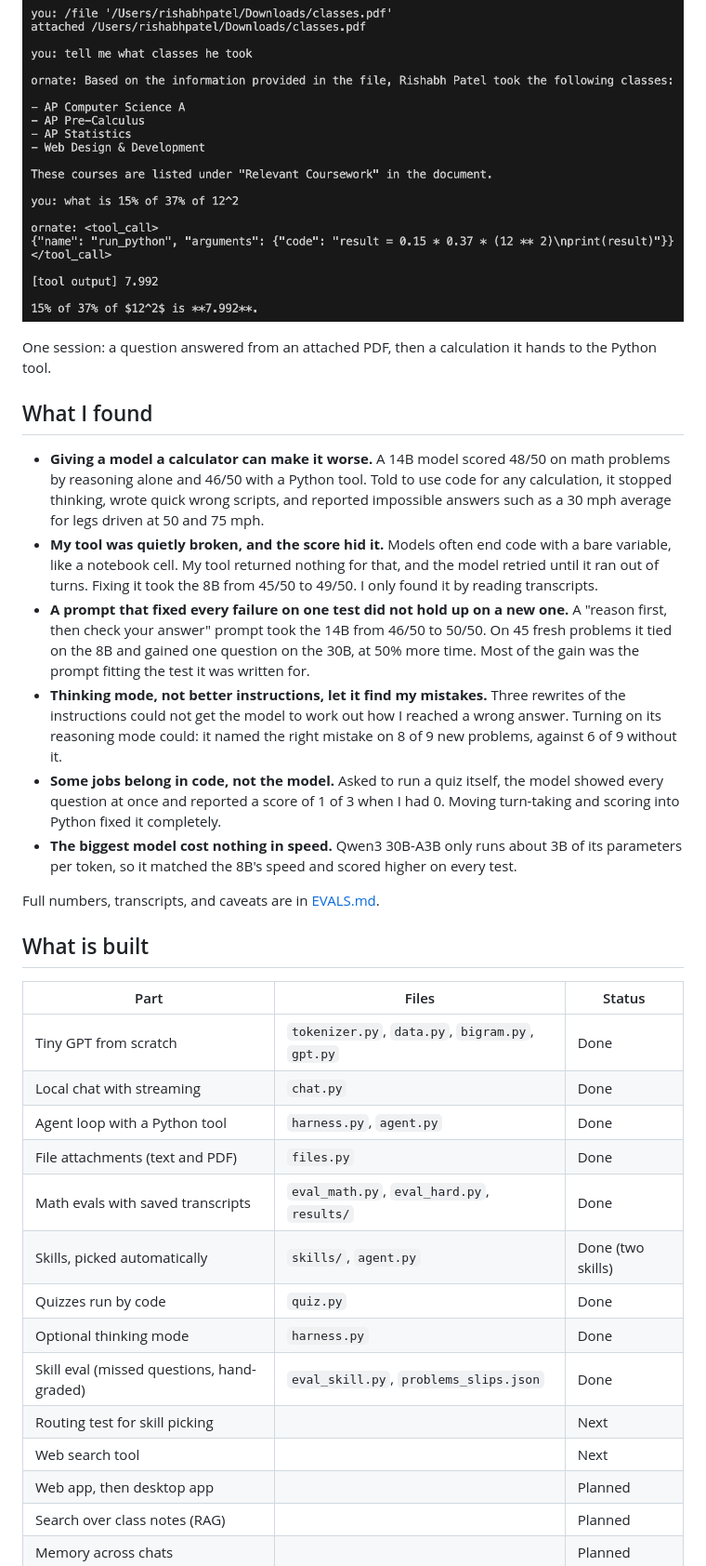
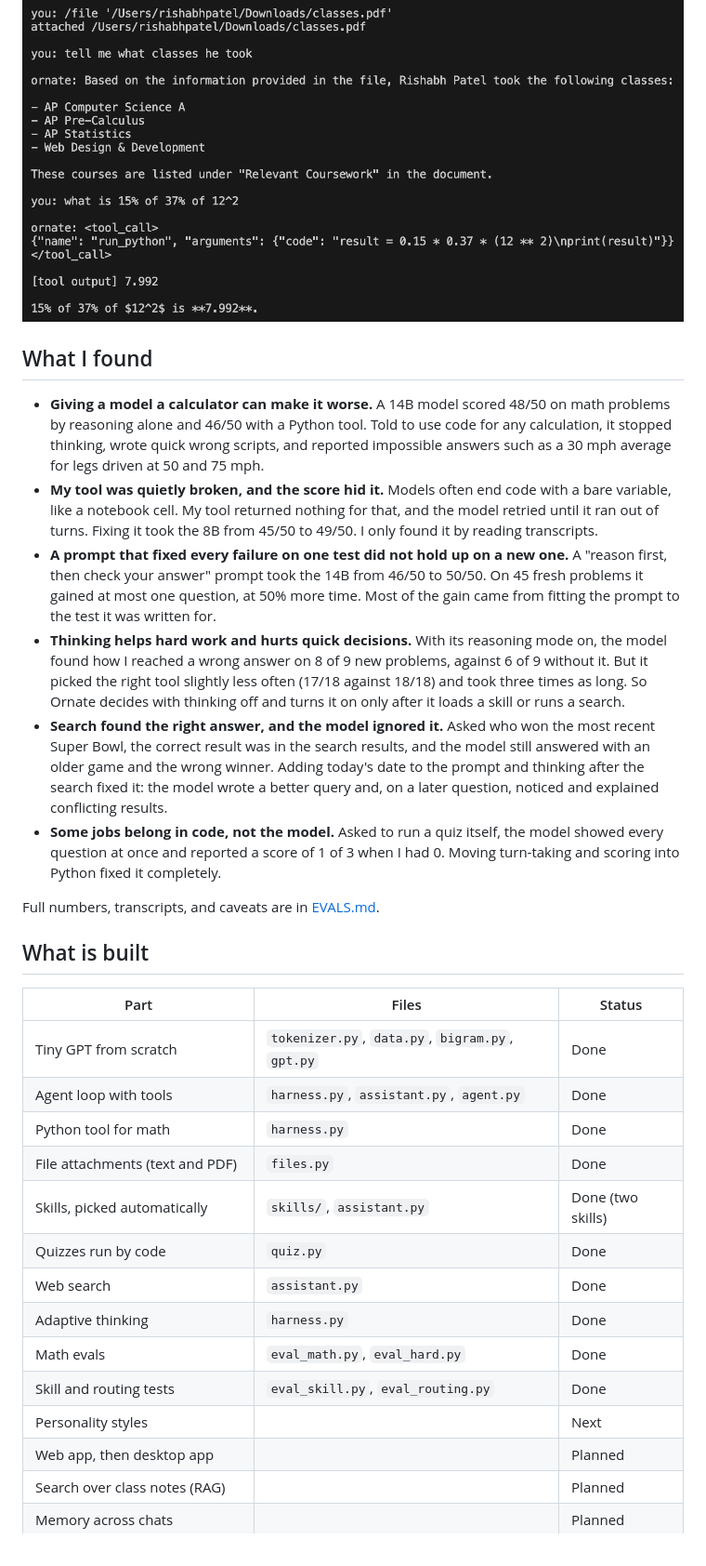
Before and after one commit to rpatel-23/ornate, a Markdown page: README.md, the part around one of its changes. Shown at 93% size. GitHub-like rendering.

```diff
--- a/README.md
+++ b/README.md
@@ -8,16 +8,14 @@ Built and tested on a MacBook Pro with an Apple M1 Max and 64 GB of memory, macO
 
 ![Ornate reading an attached PDF, then using its Python tool for a calculation](demo.png)
 
-One session: a question answered from an attached PDF, then a calculation it hands to the Python tool.
-
 ## What I found
 
 - **Giving a model a calculator can make it worse.** A 14B model scored 48/50 on math problems by reasoning alone and 46/50 with a Python tool. Told to use code for any calculation, it stopped thinking, wrote quick wrong scripts, and reported impossible answers such as a 30 mph average for legs driven at 50 and 75 mph.
 - **My tool was quietly broken, and the score hid it.** Models often end code with a bare variable, like a notebook cell. My tool returned nothing for that, and the model retried until it ran out of turns. Fixing it took the 8B from 45/50 to 49/50. I only found it by reading transcripts.
-- **A prompt that fixed every failure on one test did not hold up on a new one.** A "reason first, then check your answer" prompt took the 14B from 46/50 to 50/50. On 45 fresh problems it tied on the 8B and gained one question on the 30B, at 50% more time. Most of the gain was the prompt fitting the test it was written for.
-- **Thinking mode, not better instructions, let it find my mistakes.** Three rewrites of the instructions could not get the model to work out how I reached a wrong answer. Turning on its reasoning mode could: it named the right mistake on 8 of 9 new problems, against 6 of 9 without it.
+- **A prompt that fixed every failure on one test did not hold up on a new one.** A "reason first, then check your answer" prompt took the 14B from 46/50 to 50/50. On 45 fresh problems it gained at most one question, at 50% more time. Most of the gain came from fitting the prompt to the test it was written for.
+- **Thinking helps hard work and hurts quick decisions.** With its reasoning mode on, the model found how I reached a wrong answer on 8 of 9 new problems, against 6 of 9 without it. But it picked the right tool slightly less often (17/18 against 18/18) and took three times as long. So Ornate decides with thinking off and turns it on only after it loads a skill or runs a search.
+- **Search found the right answer, and the model ignored it.** Asked who won the most recent Super Bowl, the correct result was in the search results, and the model still answered with an older game and the wrong winner. Adding today's date to the prompt and thinking after the search fixed it: the model wrote a better query and, on a later question, noticed and explained conflicting results.
 - **Some jobs belong in code, not the model.** Asked to run a quiz itself, the model showed every question at once and reported a score of 1 of 3 when I had 0. Moving turn-taking and scoring into Python fixed it completely.
-- **The biggest model cost nothing in speed.** Qwen3 30B-A3B only runs about 3B of its parameters per token, so it matched the 8B's speed and scored higher on every test.
 
 Full numbers, transcripts, and caveats are in [EVALS.md](EVALS.md).
 
@@ -26,16 +24,16 @@ Full numbers, transcripts, and caveats are in [EVALS.md](EVALS.md).
 | Part | Files | Status |
 |---|---|---|
 | Tiny GPT from scratch | `tokenizer.py`, `data.py`, `bigram.py`, `gpt.py` | Done |
-| Local chat with streaming | `chat.py` | Done |
-| Agent loop with a Python tool | `harness.py`, `agent.py` | Done |
+| Agent loop with tools | `harness.py`, `assistant.py`, `agent.py` | Done |
+| Python tool for math | `harness.py` | Done |
 | File attachments (text and PDF) | `files.py` | Done |
-| Math evals with saved transcripts | `eval_math.py`, `eval_hard.py`, `results/` | Done |
-| Skills, picked automatically | `skills/`, `agent.py` | Done (two skills) |
+| Skills, picked automatically | `skills/`, `assistant.py` | Done (two skills) |
 | Quizzes run by code | `quiz.py` | Done |
-| Optional thinking mode | `harness.py` | Done |
-| Skill eval (missed questions, hand-graded) | `eval_skill.py`, `problems_slips.json` | Done |
-| Routing test for skill picking | | Next |
-| Web search tool | | Next |
+| Web search | `assistant.py` | Done |
+| Adaptive thinking | `harness.py` | Done |
+| Math evals | `eval_math.py`, `eval_hard.py` | Done |
+| Skill and routing tests | `eval_skill.py`, `eval_routing.py` | Done |
+| Personality styles | | Next |
 | Web app, then desktop app | | Planned |
 | Search over class notes (RAG) | | Planned |
 | Memory across chats | | Planned |
```
Also changed, not shown: other parts of README.md (+21 -38 lines), EVALS.md (+31 -1 lines).
